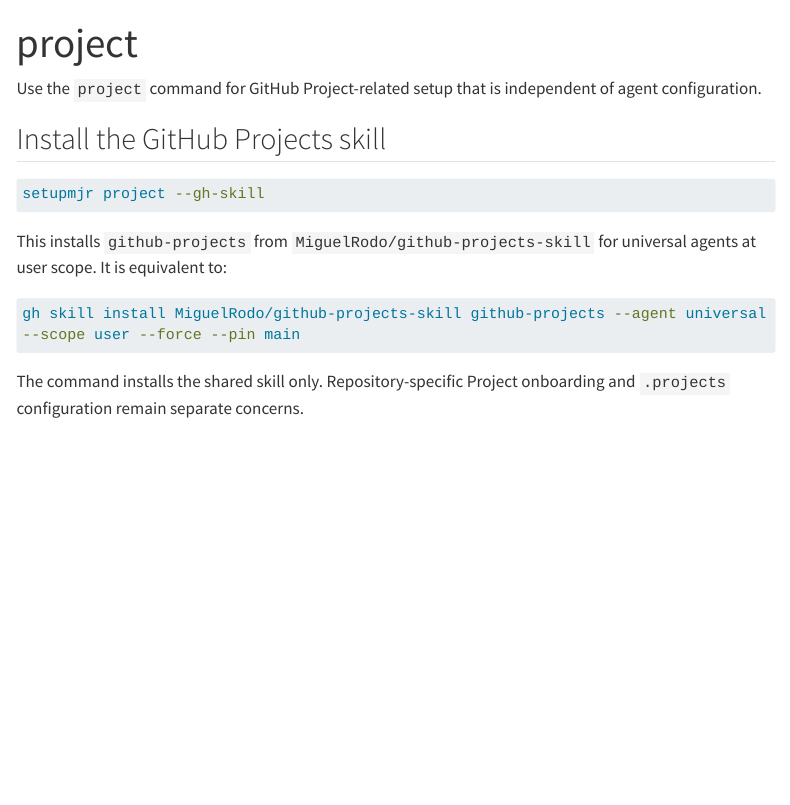
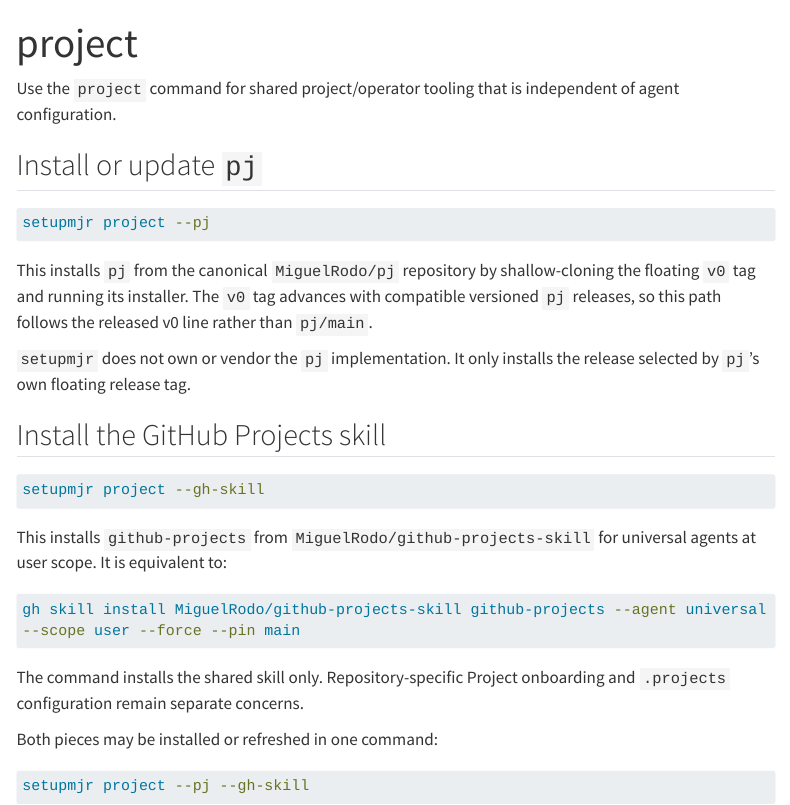
Before and after one commit to MiguelRodo/setupmjr, a Quarto document (project.qmd): the page in a window 1100 px wide, from its top. Rendered offline with R 4.5, knitr and Pandoc in place of Quarto, with nearby package versions; menus at the side of the page are left out; long lines of code are wrapped.

Commit message:
Document pj project setup

````diff
--- a/project.qmd
+++ b/project.qmd
@@ -2,7 +2,17 @@
 title: "project"
 ---
 
-Use the `project` command for GitHub Project-related setup that is independent of agent configuration.
+Use the `project` command for shared project/operator tooling that is independent of agent configuration.
+
+## Install or update `pj`
+
+```bash
+setupmjr project --pj
+```
+
+This installs `pj` from the canonical `MiguelRodo/pj` repository by shallow-cloning the floating `v0` tag and running its installer. The `v0` tag advances with compatible versioned `pj` releases, so this path follows the released v0 line rather than `pj/main`.
+
+`setupmjr` does not own or vendor the `pj` implementation. It only installs the release selected by `pj`'s own floating release tag.
 
 ## Install the GitHub Projects skill
 
@@ -17,3 +27,9 @@
 ```
 
 The command installs the shared skill only. Repository-specific Project onboarding and `.projects` configuration remain separate concerns.
+
+Both pieces may be installed or refreshed in one command:
+
+```bash
+setupmjr project --pj --gh-skill
+```
````
